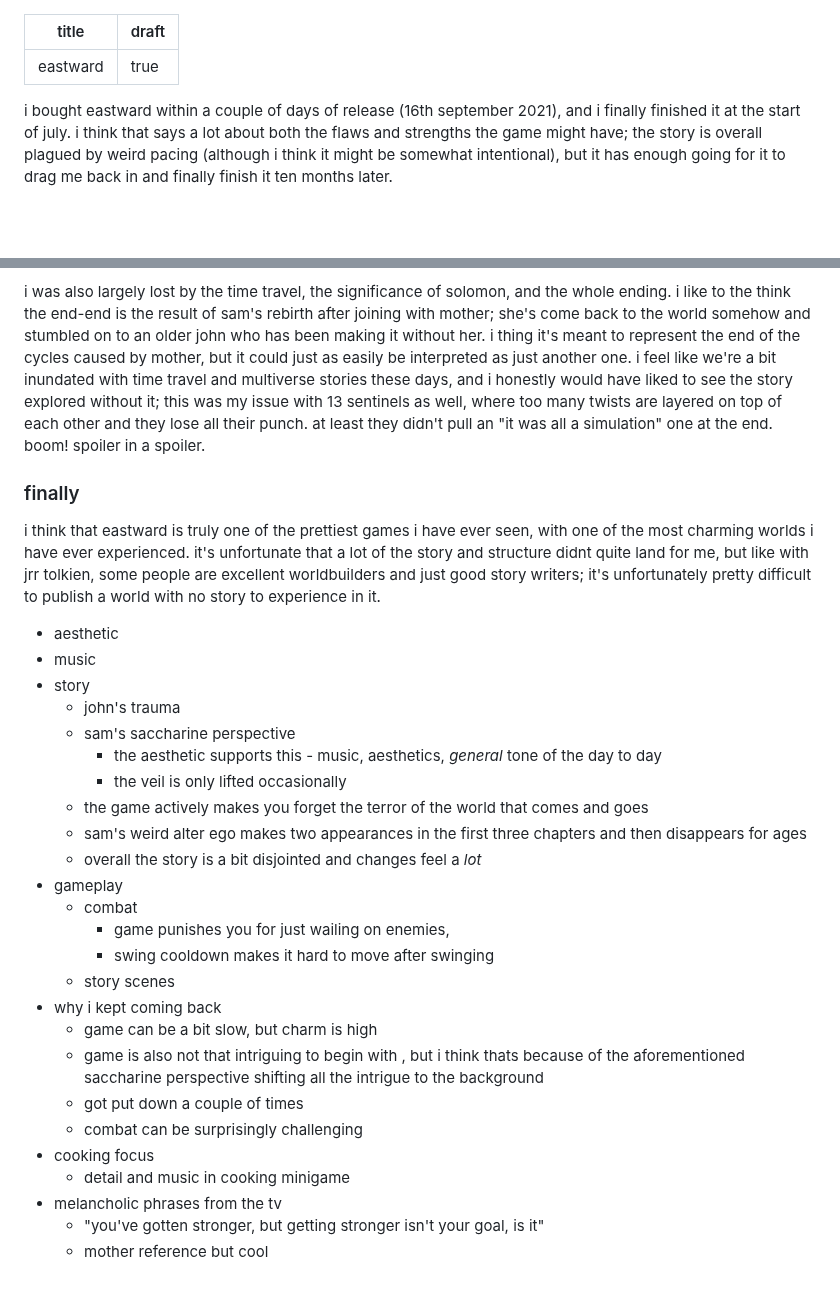
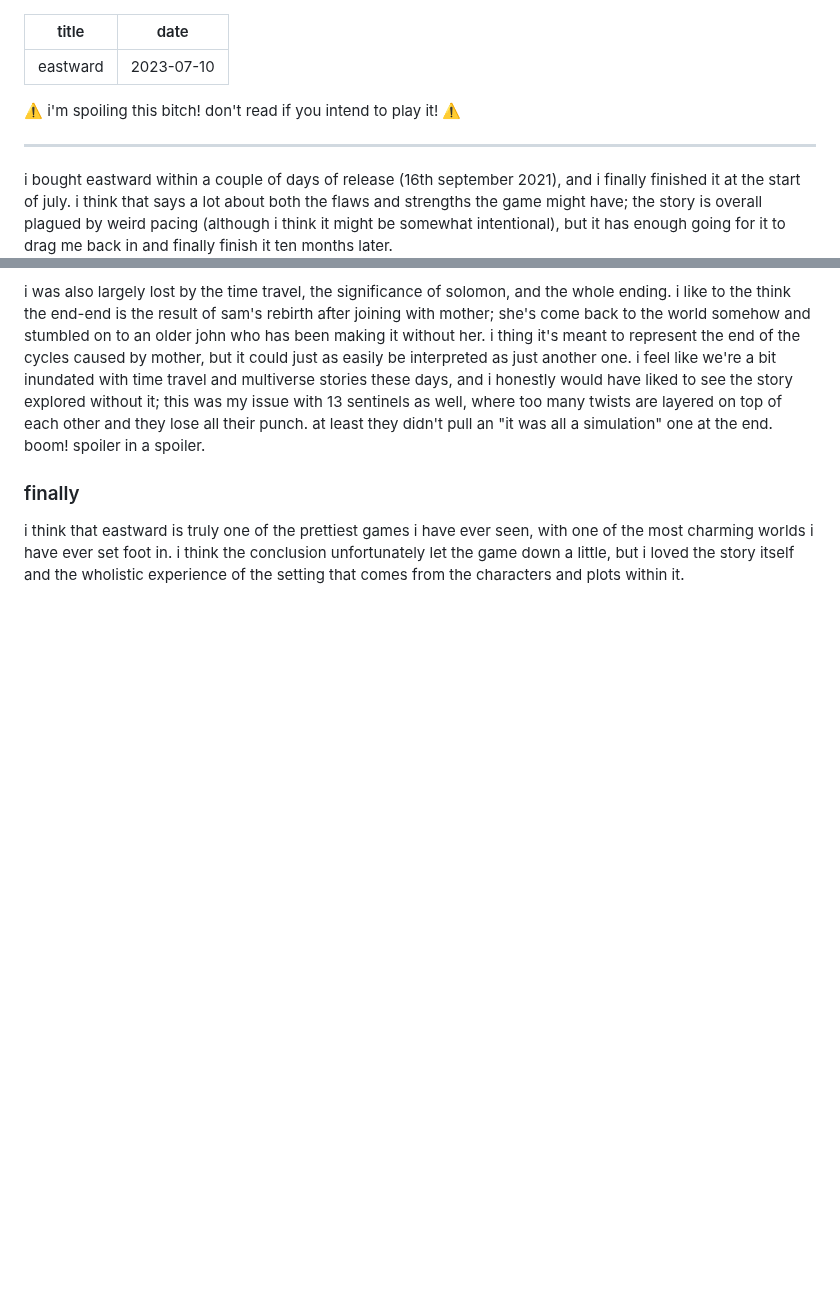
Before and after one commit to uuupah/11ty_neocities, a Markdown page: src/games/eastward.md, 2 parts joined by grey strips. GitHub-like rendering; blank space fills up the shorter version.

Commit message:
post eastward review

```diff
--- a/src/games/🚧eastward.md
+++ b/src/games/eastward.md
@@ -1,6 +1,10 @@
 ---
 title: eastward
-draft: true
+date: 2023-07-10
+---
+
+⚠️ i'm spoiling this bitch! don't read if you intend to play it! ⚠️
+
 ---
 
 i bought eastward within a couple of days of release (16th september 2021), and i finally finished it at the start of july. i think that says a lot about both the flaws and strengths the game might have; the story is overall plagued by weird pacing (although i think it might be somewhat intentional), but it has enough going for it to drag me back in and finally finish it ten months later.
@@ -30,32 +41,4 @@ sam's saccharine perspective stems from this relationship; because she isn't jad
 i was also largely lost by the time travel, the significance of solomon, and the whole ending. i like to the think the end-end is the result of sam's rebirth after joining with mother; she's come back to the world somehow and stumbled on to an older john who has been making it without her. i thing it's meant to represent the end of the cycles caused by mother, but it could just as easily be interpreted as just another one. i feel like we're a bit inundated with time travel and multiverse stories these days, and i honestly would have liked to see the story explored without it; this was my issue with 13 sentinels as well, where too many twists are layered on top of each other and they lose all their punch. at least they didn't pull an "it was all a simulation" one at the end. boom! spoiler in a spoiler.
 
 ### finally
-i think that eastward is truly one of the prettiest games i have ever seen, with one of the most charming worlds i have ever experienced. it's unfortunate that a lot of the story and structure didnt quite land for me, but like with jrr tolkien, some people are excellent worldbuilders and just good story writers; it's unfortunately pretty difficult to publish a world with no story to experience in it.
-
-- aesthetic
-- music
-- story
-  - john's trauma
-  - sam's saccharine perspective
-    - the aesthetic supports this - music, aesthetics, _general_ tone of the day to day
-    - the veil is only lifted occasionally
-  - the game actively makes you forget the terror of the world that comes and goes
-  - sam's weird alter ego makes two appearances in the first three chapters and then disappears for ages
-  - overall the story is a bit disjointed and changes feel a _lot_
-- gameplay
-  - combat
-    - game punishes you for just wailing on enemies,
-    - swing cooldown makes it hard to move after swinging
-  - story scenes
-- why i kept coming back
-  - game can be a bit slow, but charm is high
-  - game is also not that intriguing to begin with , but i think thats because
-  of the aforementioned saccharine perspective shifting all the intrigue to the
-  background
-  - got put down a couple of times
-  - combat can be surprisingly challenging
-- cooking focus
-  - detail and music in cooking minigame
-- melancholic phrases from the tv
-  - "you've gotten stronger, but getting stronger isn't your goal, is it"
-  - mother reference but cool
+i think that eastward is truly one of the prettiest games i have ever seen, with one of the most charming worlds i have ever set foot in. i think the conclusion unfortunately let the game down a little, but i loved the story itself and the wholistic experience of the setting that comes from the characters and plots within it.
```
Also changed, not shown: other parts of src/games/eastward.md (+7 -0 lines).
